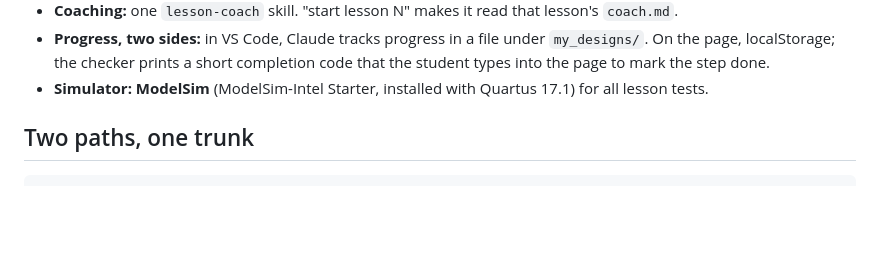
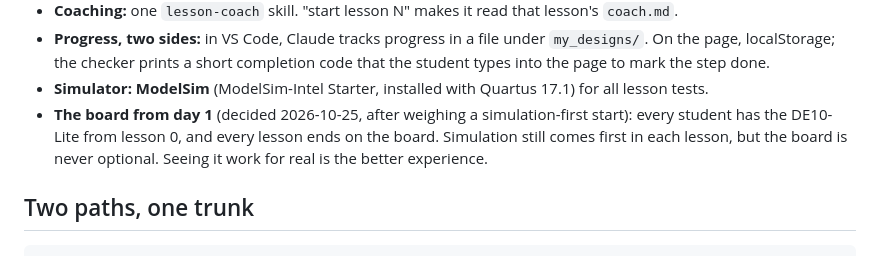
Before and after one commit to avisalmon/De10LiteBKM, a Markdown page: docs/stage2_lessons.md, the part around the change. Rendered like a GitHub page; blank space fills up the shorter version.

Commit message:
Course decision: the board from day 1, not a simulation-only start
Co-Authored-By: Claude Opus 5.5 <noreply@anthropic.com>

```diff
--- a/docs/stage2_lessons.md
+++ b/docs/stage2_lessons.md
@@ -34,6 +34,9 @@ each lesson is discussed with Avi before it is built.
   localStorage; the checker prints a short completion code that the student types into the page to mark the step
   done.
 - **Simulator: ModelSim** (ModelSim-Intel Starter, installed with Quartus 17.1) for all lesson tests.
+- **The board from day 1** (decided 2026-10-25, after weighing a simulation-first start): every student has the
+  DE10-Lite from lesson 0, and every lesson ends on the board. Simulation still comes first in each lesson, but the
+  board is never optional. Seeing it work for real is the better experience.
 
 ## Two paths, one trunk
 
```
